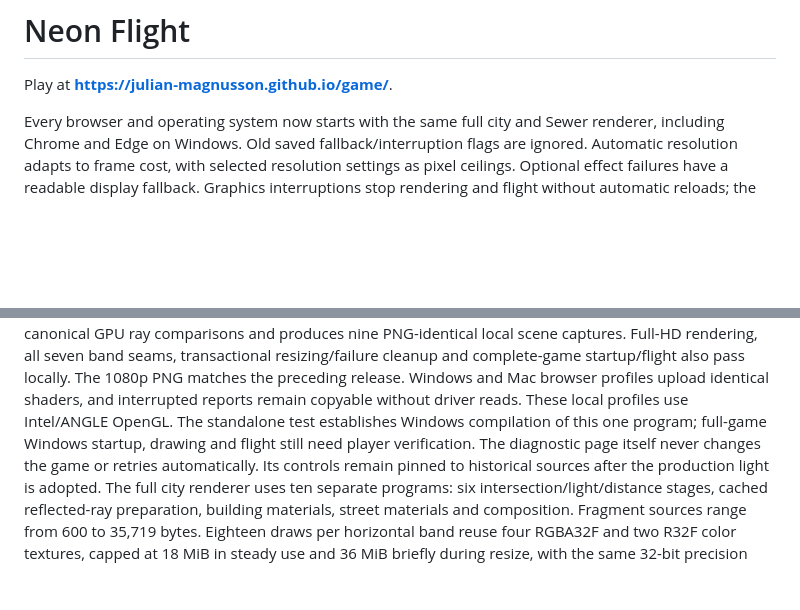
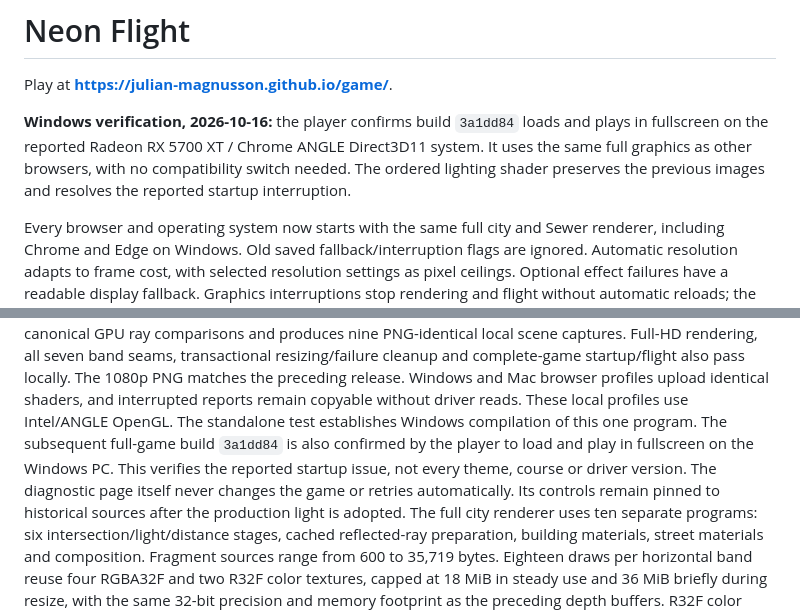
Before and after one commit to Julian-Magnusson/game, a Markdown page: README.md, 2 parts joined by grey strips. Drawn GitHub-style; blank space fills up the shorter version.

Commit message:
Document successful Windows fullscreen verification

```diff
--- a/README.md
+++ b/README.md
@@ -1,6 +1,11 @@
 # Neon Flight
 
 Play at **https://julian-magnusson.github.io/game/**.
+
+**Windows verification, 2026-10-16:** the player confirms build `3a1dd84` loads and plays in
+fullscreen on the reported Radeon RX 5700 XT / Chrome ANGLE Direct3D11 system. It uses the
+same full graphics as other browsers, with no compatibility switch needed. The ordered
+lighting shader preserves the previous images and resolves the reported startup interruption.
 
 Every browser and operating system now starts with the same full city and Sewer renderer,
 including Chrome and Edge on Windows. Old saved fallback/interruption flags are ignored.
@@ -79,8 +84,10 @@ local scene captures. Full-HD rendering, all seven band seams, transactional res
 cleanup and complete-game startup/flight also pass locally. The 1080p PNG matches the preceding
 release. Windows and Mac browser profiles upload identical shaders, and interrupted reports
 remain copyable without driver reads. These local profiles use Intel/ANGLE OpenGL.
-The standalone test establishes Windows compilation of this one program; full-game Windows
-startup, drawing and flight still need player verification. The diagnostic page itself never
+The standalone test establishes Windows compilation of this one program. The subsequent
+full-game build `3a1dd84` is also confirmed by the player to load and play in fullscreen on
+the Windows PC. This verifies the reported startup issue, not every theme, course or driver
+version. The diagnostic page itself never
 changes the game or retries automatically. Its controls remain pinned to historical sources
 after the production light is adopted.
 The full city renderer uses ten separate programs: six intersection/light/distance stages, cached
```
